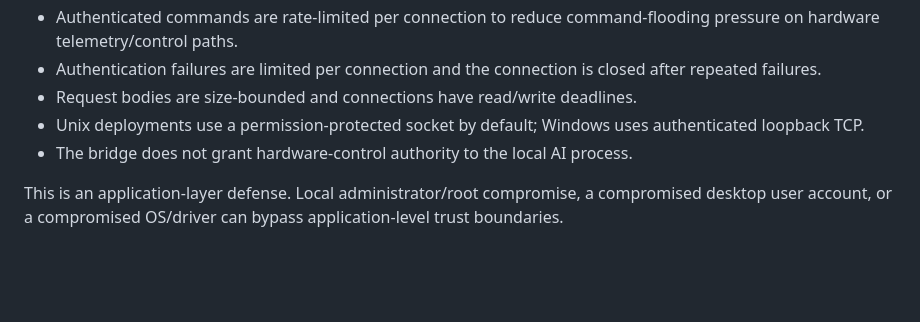
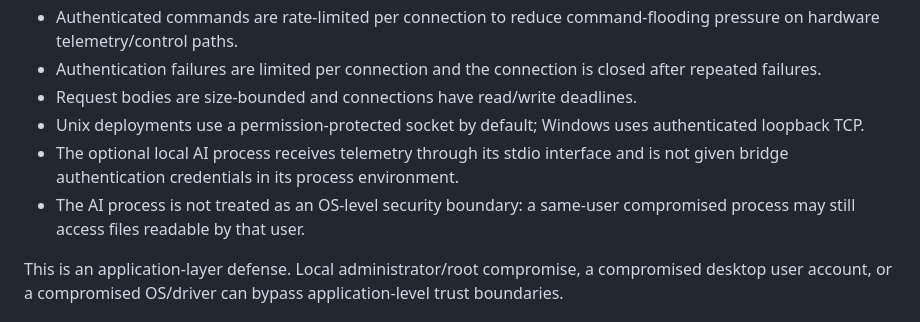
Before and after one commit to lordkeremello45/HWcontrol2.0, a Markdown page: SECURITY.md, the part around the change. GitHub-like rendering; blank space fills up the shorter version.

Commit message:
docs: clarify AI process credential isolation boundary

```diff
--- a/SECURITY.md
+++ b/SECURITY.md
@@ -33,7 +33,8 @@ The local bridge requires an HMAC-SHA-256 authentication tag for every IPC reque
 - Authentication failures are limited per connection and the connection is closed after repeated failures.
 - Request bodies are size-bounded and connections have read/write deadlines.
 - Unix deployments use a permission-protected socket by default; Windows uses authenticated loopback TCP.
-- The bridge does not grant hardware-control authority to the local AI process.
+- The optional local AI process receives telemetry through its stdio interface and is not given bridge authentication credentials in its process environment.
+- The AI process is not treated as an OS-level security boundary: a same-user compromised process may still access files readable by that user.
 
 This is an application-layer defense. Local administrator/root compromise, a compromised desktop user account, or a compromised OS/driver can bypass application-level trust boundaries.
 
```
